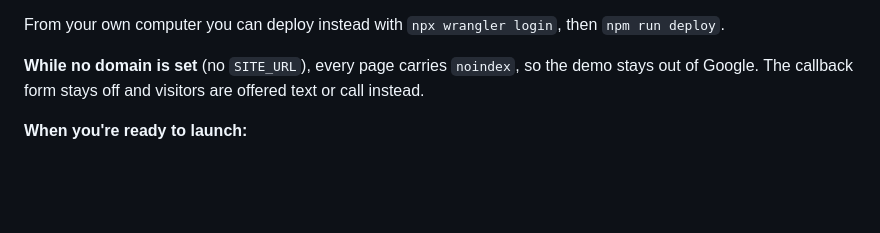
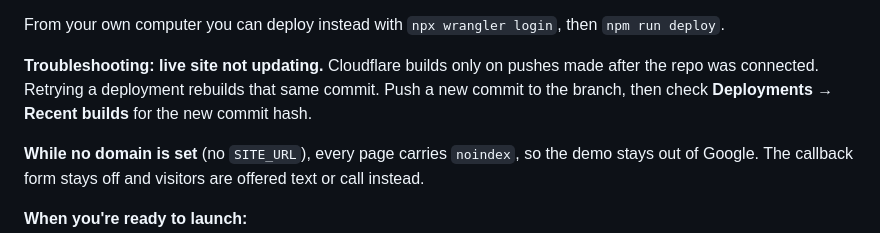
Before and after one commit to cracknellxavier25-beep/Hibiscus-Cleaning-Services, a Markdown page: README.md, the part around the change. Drawn GitHub-style; blank space fills up the shorter version.

Commit message:
Document Cloudflare redeploy troubleshooting
Co-Authored-By: Claude Opus 5.5 <noreply@anthropic.com>
Claude-Session: https://claude.ai/code/session_01CjE9mgkP4c93Pw8TSEcyYb

```diff
--- a/README.md
+++ b/README.md
@@ -31,6 +31,8 @@ The output is plain static files in `dist/`, so it can be hosted anywhere. It's
 4. Click **Deploy**. The site goes live at `https://hibiscus-cleaning-services.<your-account>.workers.dev`. Every push to the branch redeploys it.
 
 From your own computer you can deploy instead with `npx wrangler login`, then `npm run deploy`.
+
+**Troubleshooting: live site not updating.** Cloudflare builds only on pushes made after the repo was connected. Retrying a deployment rebuilds that same commit. Push a new commit to the branch, then check **Deployments → Recent builds** for the new commit hash.
 
 **While no domain is set** (no `SITE_URL`), every page carries `noindex`, so the demo stays out of Google. The callback form stays off and visitors are offered text or call instead.
 
```
